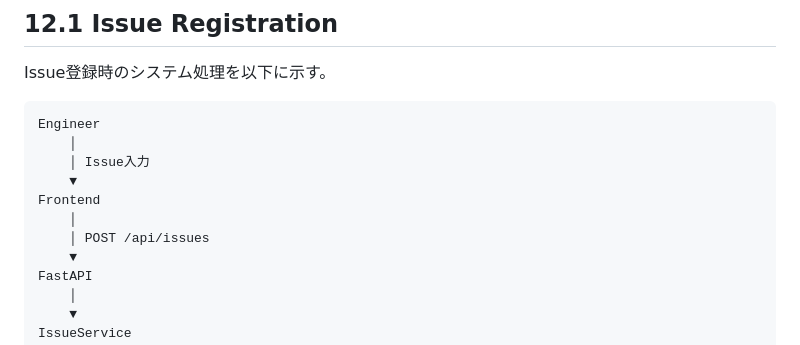
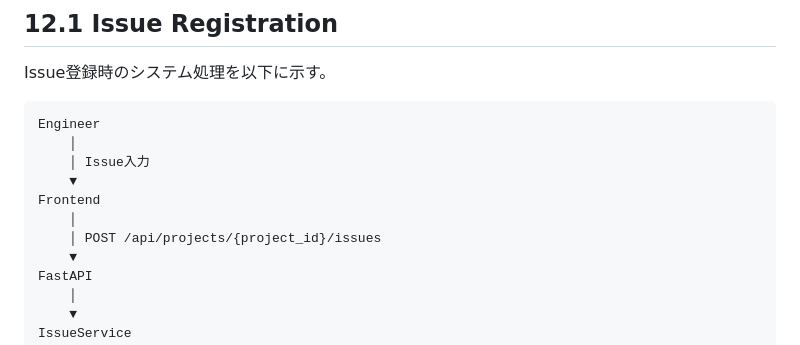
Before and after one commit to mnagata-dev/commissioning-issue-manager, a Markdown page: docs/design/basic_design.md, the part around the change. Drawn GitHub-style.

Commit message:
docs: update basic_design.md

```diff
--- a/docs/design/basic_design.md
+++ b/docs/design/basic_design.md
@@ -438,7 +438,7 @@ Engineer
     ▼
 Frontend
     │
-    │ POST /api/issues
+    │ POST /api/projects/{project_id}/issues
     ▼
 FastAPI
     │
```
